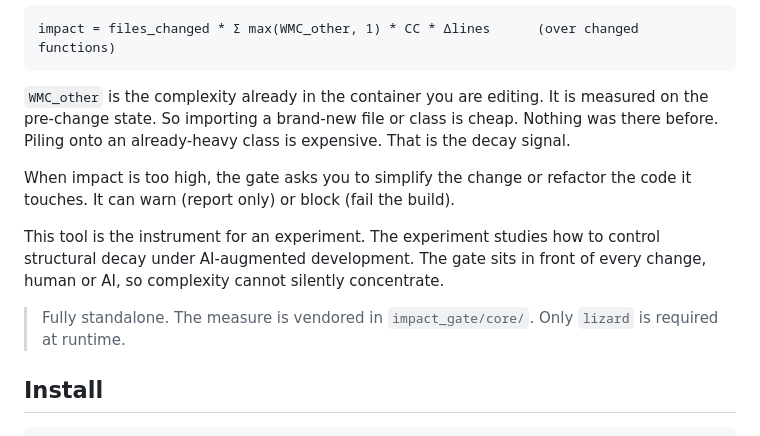
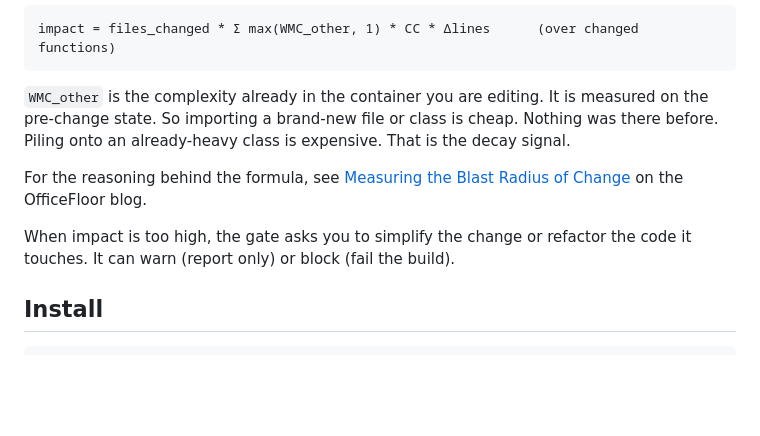
Before and after one commit to officefloor/ImpactGate, a Markdown page: README.md, the part around the change. GitHub-like rendering; blank space fills up the shorter version.

Commit message:
Updating readme to reflect link to reason for formula

```diff
--- a/README.md
+++ b/README.md
@@ -15,15 +15,12 @@ impact = files_changed * Σ max(WMC_other, 1) * CC * Δlines      (over changed
 on the pre-change state. So importing a brand-new file or class is cheap. Nothing was
 there before. Piling onto an already-heavy class is expensive. That is the decay signal.
 
+For the reasoning behind the formula, see [Measuring the Blast Radius of
+Change](https://blog.officefloor.net/2026/08/measuring-blast-radius-of-change.html) on
+the OfficeFloor blog.
+
 When impact is too high, the gate asks you to simplify the change or refactor the code
 it touches. It can warn (report only) or block (fail the build).
-
-This tool is the instrument for an experiment. The experiment studies how to control
-structural decay under AI-augmented development. The gate sits in front of every change,
-human or AI, so complexity cannot silently concentrate.
-
-> Fully standalone. The measure is vendored in `impact_gate/core/`. Only `lizard` is
-> required at runtime.
 
 ## Install
 
```
